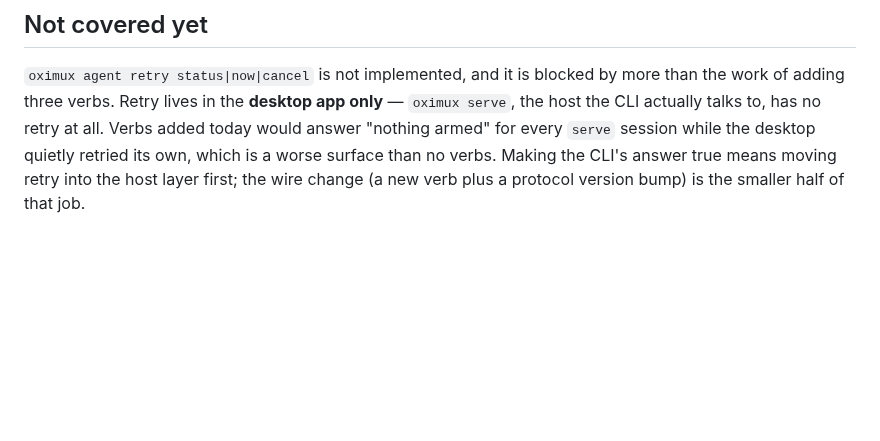
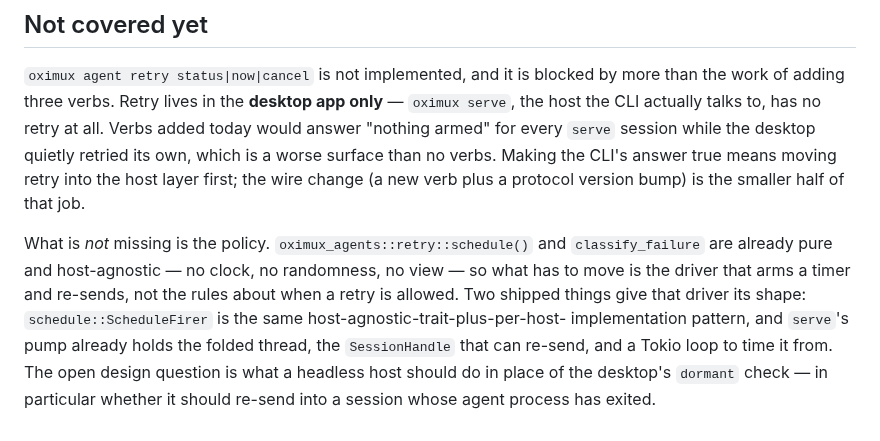
Before and after one commit to nhtera/OxiMux, a Markdown page: docs/agent-retry.md, the part around the change. Drawn GitHub-style; blank space fills up the shorter version.

Commit message:
docs(retry): say what shape the missing CLI verbs would take
"Blocked on a precondition" told a future implementer to stop but not where to
start, and the precondition turned out to be smaller than the phrase implies.

The policy is not the missing half: `retry::schedule()` and `classify_failure`
are already pure and host-agnostic, so what has to move out of the view is the
driver, not the rules. Two shipped things give it its shape — `ScheduleFirer` is
the same trait-plus-per-host-implementation pattern, and `serve`'s pump already
holds the folded thread, a `SessionHandle` that can re-send, and a Tokio loop to
time from.

Names the one genuinely open question rather than leaving it inside the word
"blocked": what a headless host does in place of the desktop's `dormant` check,
and whether it should re-send into a session whose agent has exited. That is a
product decision, not plumbing.

Claude-Session: https://claude.ai/code/session_01Ermo2bW81akSqaUu3PGyUx

```diff
--- a/docs/agent-retry.md
+++ b/docs/agent-retry.md
@@ -134,3 +134,14 @@ while the desktop quietly retried its own, which is a worse surface than no
 verbs. Making the CLI's answer true means moving retry into the host layer
 first; the wire change (a new verb plus a protocol version bump) is the smaller
 half of that job.
+
+What is *not* missing is the policy. `oximux_agents::retry::schedule()` and
+`classify_failure` are already pure and host-agnostic — no clock, no randomness,
+no view — so what has to move is the driver that arms a timer and re-sends, not
+the rules about when a retry is allowed. Two shipped things give that driver its
+shape: `schedule::ScheduleFirer` is the same host-agnostic-trait-plus-per-host-
+implementation pattern, and `serve`'s pump already holds the folded thread, the
+`SessionHandle` that can re-send, and a Tokio loop to time it from. The open
+design question is what a headless host should do in place of the desktop's
+`dormant` check — in particular whether it should re-send into a session whose
+agent process has exited.
```
